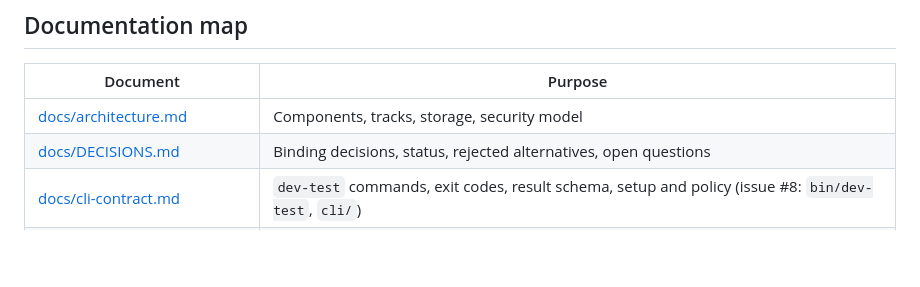
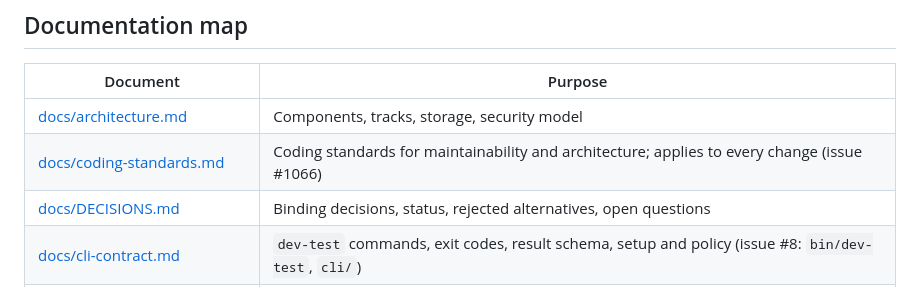
Before and after one commit to Unthred/DevTest-Infrastructure, a Markdown page: README.md, the part around the change. Drawn GitHub-style; blank space fills up the shorter version.

Commit message:
Add the coding standards document and link it from AGENTS.md and README.md (#1066)

```diff
--- a/README.md
+++ b/README.md
@@ -31,6 +31,7 @@ Start at [AGENTS.md](AGENTS.md) (`CLAUDE.md` points to it). It lists the read or
 | Document | Purpose |
 |---|---|
 | [docs/architecture.md](docs/architecture.md) | Components, tracks, storage, security model |
+| [docs/coding-standards.md](docs/coding-standards.md) | Coding standards for maintainability and architecture; applies to every change (issue #1066) |
 | [docs/DECISIONS.md](docs/DECISIONS.md) | Binding decisions, status, rejected alternatives, open questions |
 | [docs/cli-contract.md](docs/cli-contract.md) | `dev-test` commands, exit codes, result schema, setup and policy (issue #8: `bin/dev-test`, `cli/`) |
 | [docs/blazor-demo.md](docs/blazor-demo.md) | Blazor end-to-end demonstration (`tools/blazor-demo.mjs`) and applying the runner to other projects (issue #11) |
```
Also changed, not shown: AGENTS.md (+1 -0 lines), docs/coding-standards.md (added, +104 -0 lines).
